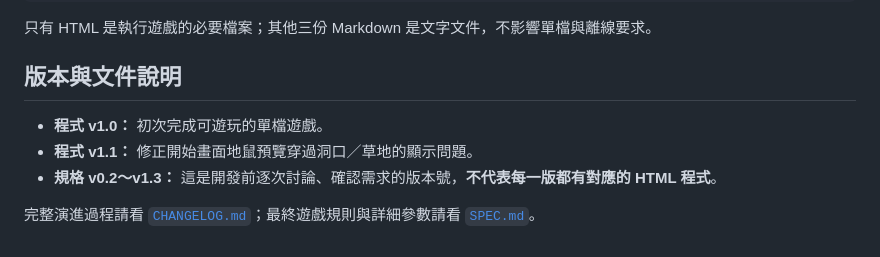
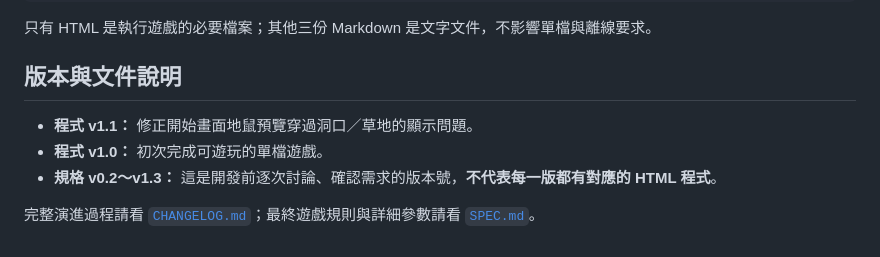
Before and after one commit to r1543001-Chen/vibe-tools, a Markdown page: README.md, the part around the change. GitHub-like rendering.

```diff
--- a/README.md
+++ b/README.md
@@ -107,9 +107,8 @@ Whack-a-Mole/
 只有 HTML 是執行遊戲的必要檔案；其他三份 Markdown 是文字文件，不影響單檔與離線要求。
 
 ## 版本與文件說明
-
+- **程式 v1.1：** 修正開始畫面地鼠預覽穿過洞口／草地的顯示問題。
 - **程式 v1.0：** 初次完成可遊玩的單檔遊戲。
-- **程式 v1.1：** 修正開始畫面地鼠預覽穿過洞口／草地的顯示問題。
 - **規格 v0.2～v1.3：** 這是開發前逐次討論、確認需求的版本號，**不代表每一版都有對應的 HTML 程式**。
 
 完整演進過程請看 [`CHANGELOG.md`](CHANGELOG.md)；最終遊戲規則與詳細參數請看 [`SPEC.md`](SPEC.md)。
```
